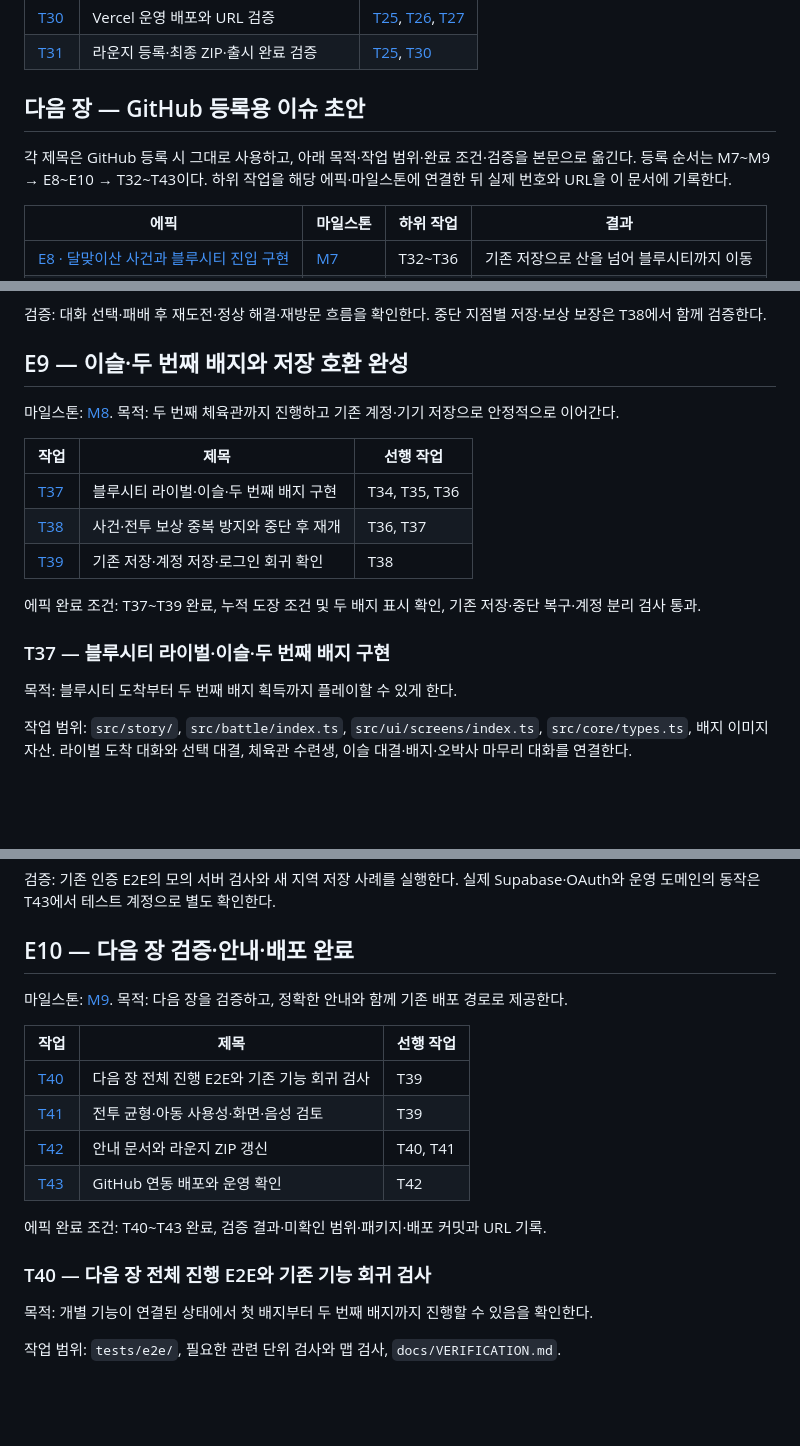
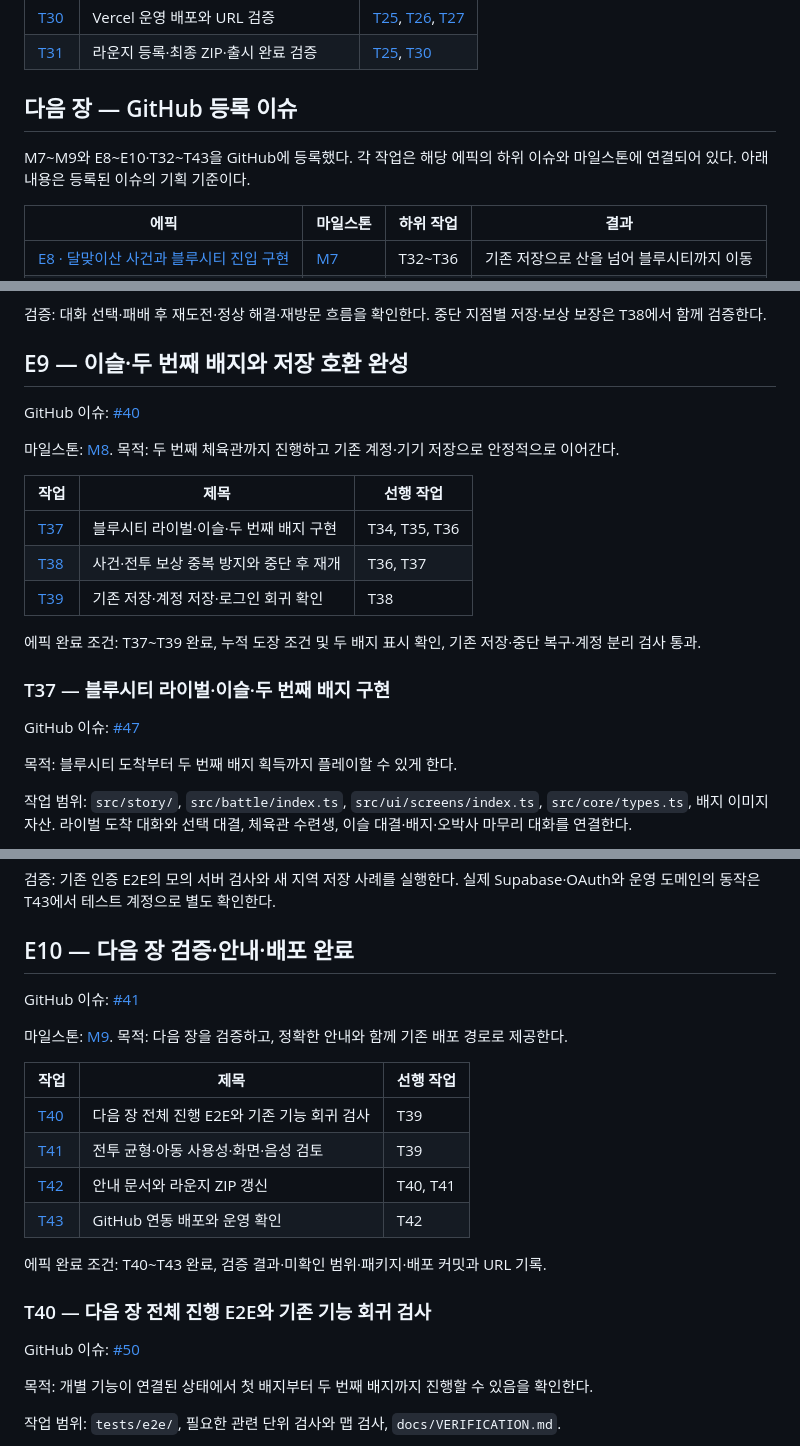
Before and after one commit to quirinal36/Poketmon_goldilocks, a Markdown page: docs/GITHUB_ISSUES.md, 3 parts joined by grey strips. Rendered like a GitHub page; blank space fills up the shorter version.

Commit message:
docs: link chapter 2 milestones and issues

```diff
--- a/docs/GITHUB_ISSUES.md
+++ b/docs/GITHUB_ISSUES.md
@@ -206,9 +206,9 @@ GitHub: [E7 · Supabase 연결과 Vercel·라운지 서비스 배포](https://gi
 
 <a id="chapter2"></a>
 
-## 다음 장 — GitHub 등록용 이슈 초안
+## 다음 장 — GitHub 등록 이슈
 
-각 제목은 GitHub 등록 시 그대로 사용하고, 아래 목적·작업 범위·완료 조건·검증을 본문으로 옮긴다. 등록 순서는 M7~M9 → E8~E10 → T32~T43이다. 하위 작업을 해당 에픽·마일스톤에 연결한 뒤 실제 번호와 URL을 이 문서에 기록한다.
+M7~M9와 E8~E10·T32~T43을 GitHub에 등록했다. 각 작업은 해당 에픽의 하위 이슈와 마일스톤에 연결되어 있다. 아래 내용은 등록된 이슈의 기획 기준이다.
 
 | 에픽 | 마일스톤 | 하위 작업 | 결과 |
 |---|---|---|---|
@@ -330,6 +342,8 @@ GitHub: [E7 · Supabase 연결과 Vercel·라운지 서비스 배포](https://gi
 
 ## E9 — 이슬·두 번째 배지와 저장 호환 완성
 
+GitHub 이슈: [#40](https://github.com/quirinal36/Poketmon_goldilocks/issues/40)
+
 마일스톤: [M8](MILESTONES.md#m8). 목적: 두 번째 체육관까지 진행하고 기존 계정·기기 저장으로 안정적으로 이어간다.
 
 | 작업 | 제목 | 선행 작업 |
@@ -343,6 +357,8 @@ GitHub: [E7 · Supabase 연결과 Vercel·라운지 서비스 배포](https://gi
 <a id="t37"></a>
 
 ### T37 — 블루시티 라이벌·이슬·두 번째 배지 구현
+
+GitHub 이슈: [#47](https://github.com/quirinal36/Poketmon_goldilocks/issues/47)
 
 목적: 블루시티 도착부터 두 번째 배지 획득까지 플레이할 수 있게 한다.
 
@@ -398,6 +418,8 @@ GitHub: [E7 · Supabase 연결과 Vercel·라운지 서비스 배포](https://gi
 
 ## E10 — 다음 장 검증·안내·배포 완료
 
+GitHub 이슈: [#41](https://github.com/quirinal36/Poketmon_goldilocks/issues/41)
+
 마일스톤: [M9](MILESTONES.md#m9). 목적: 다음 장을 검증하고, 정확한 안내와 함께 기존 배포 경로로 제공한다.
 
 | 작업 | 제목 | 선행 작업 |
@@ -412,6 +434,8 @@ GitHub: [E7 · Supabase 연결과 Vercel·라운지 서비스 배포](https://gi
 <a id="t40"></a>
 
 ### T40 — 다음 장 전체 진행 E2E와 기존 기능 회귀 검사
+
+GitHub 이슈: [#50](https://github.com/quirinal36/Poketmon_goldilocks/issues/50)
 
 목적: 개별 기능이 연결된 상태에서 첫 배지부터 두 번째 배지까지 진행할 수 있음을 확인한다.
 
```
Also changed, not shown: other parts of docs/GITHUB_ISSUES.md (+22 -0 lines), docs/MILESTONES.md (+9 -3 lines).
